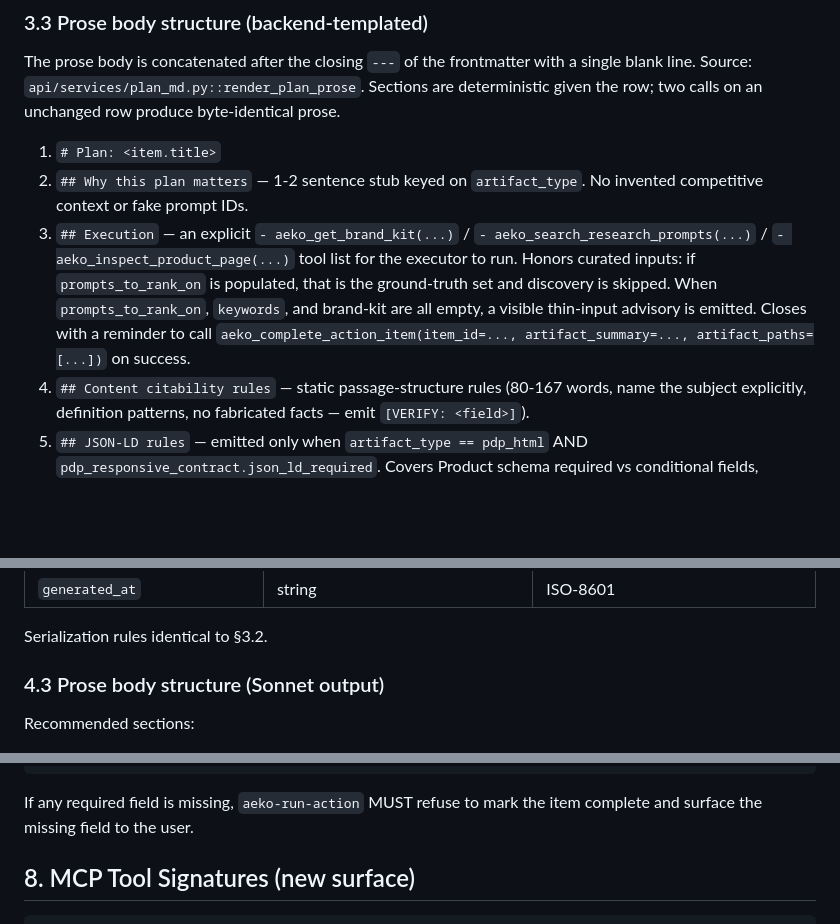
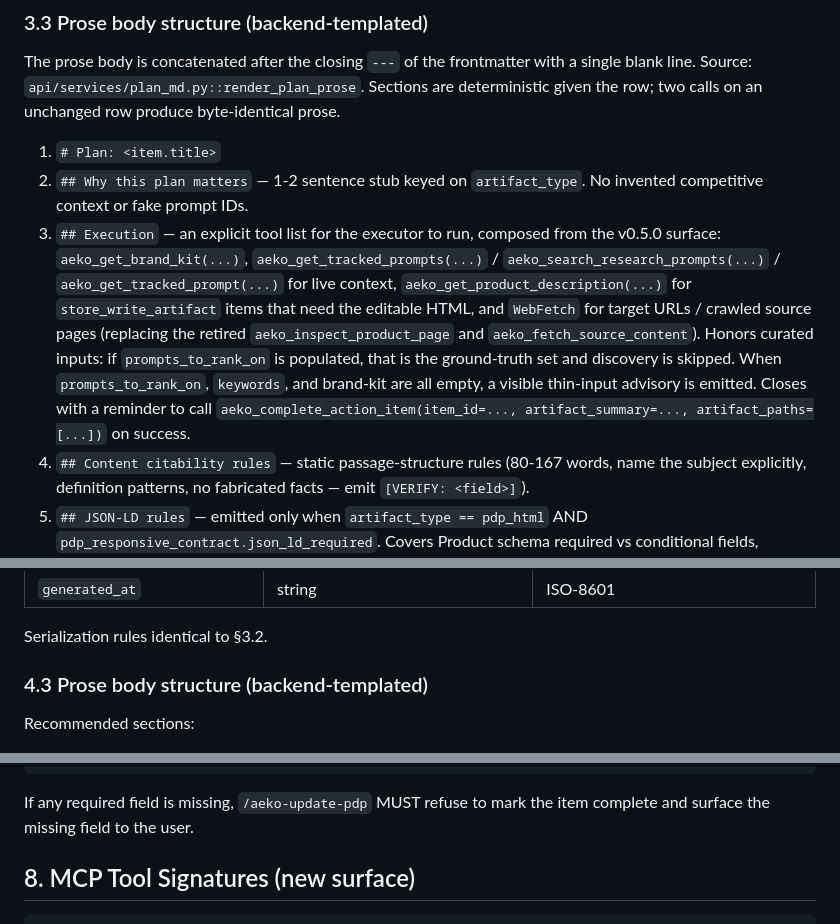
Before and after one commit to AEKO-Intelligence/aeko-mcp, a Markdown page: docs/contracts/action-item-contract.md, 3 parts joined by grey strips. GitHub-like rendering; blank space fills up the shorter version.

````diff
--- a/docs/contracts/action-item-contract.md
+++ b/docs/contracts/action-item-contract.md
@@ -191,7 +199,7 @@ The prose body is concatenated after the closing `---` of the frontmatter with a
 
 1. `# Plan: <item.title>`
 2. `## Why this plan matters` — 1-2 sentence stub keyed on `artifact_type`. No invented competitive context or fake prompt IDs.
-3. `## Execution` — an explicit `- aeko_get_brand_kit(...)` / `- aeko_search_research_prompts(...)` / `- aeko_inspect_product_page(...)` tool list for the executor to run. Honors curated inputs: if `prompts_to_rank_on` is populated, that is the ground-truth set and discovery is skipped. When `prompts_to_rank_on`, `keywords`, and brand-kit are all empty, a visible thin-input advisory is emitted. Closes with a reminder to call `aeko_complete_action_item(item_id=..., artifact_summary=..., artifact_paths=[...])` on success.
+3. `## Execution` — an explicit tool list for the executor to run, composed from the v0.5.0 surface: `aeko_get_brand_kit(...)`, `aeko_get_tracked_prompts(...)` / `aeko_search_research_prompts(...)` / `aeko_get_tracked_prompt(...)` for live context, `aeko_get_product_description(...)` for `store_write_artifact` items that need the editable HTML, and `WebFetch` for target URLs / crawled source pages (replacing the retired `aeko_inspect_product_page` and `aeko_fetch_source_content`). Honors curated inputs: if `prompts_to_rank_on` is populated, that is the ground-truth set and discovery is skipped. When `prompts_to_rank_on`, `keywords`, and brand-kit are all empty, a visible thin-input advisory is emitted. Closes with a reminder to call `aeko_complete_action_item(item_id=..., artifact_summary=..., artifact_paths=[...])` on success.
 4. `## Content citability rules` — static passage-structure rules (80-167 words, name the subject explicitly, definition patterns, no fabricated facts — emit `[VERIFY: <field>]`).
 5. `## JSON-LD rules` — emitted only when `artifact_type == pdp_html` AND `pdp_responsive_contract.json_ld_required`. Covers Product schema required vs conditional fields, `[VERIFY]` never inside JSON-LD, `type="application/ld+json"` exactness. FAQPage sub-section emitted only when `faq_jsonld_required`.
 6. `## Ad-law guardrails` — country-specific (KR populated today). Always emits a visible section; markets without curated rules get an explicit "no guardrails curated yet — apply good-faith judgment" stub so the executor knows compliance was considered.
@@ -285,7 +293,7 @@ Identical rule to §3.1: backend app layer stamps frontmatter from DB columns; S
 
 Serialization rules identical to §3.2.
 
-### 4.3 Prose body structure (Sonnet output)
+### 4.3 Prose body structure (backend-templated)
 
 Recommended sections:
 
@@ -413,7 +421,7 @@ interface AekoShadowProductResponse {
 }
 ```
 
-If any required field is missing, `aeko-run-action` MUST refuse to mark the item complete and surface the missing field to the user.
+If any required field is missing, `/aeko-update-pdp` MUST refuse to mark the item complete and surface the missing field to the user.
 
 ## 8. MCP Tool Signatures (new surface)
 
````
Also changed, not shown: other parts of docs/contracts/action-item-contract.md (+24 -19 lines), docs/aeko-mcp-overview.md (+160 -137 lines).
